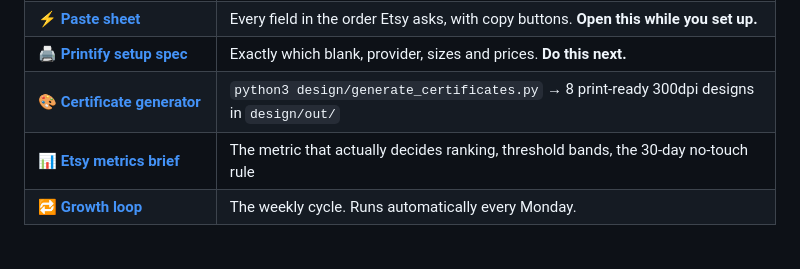
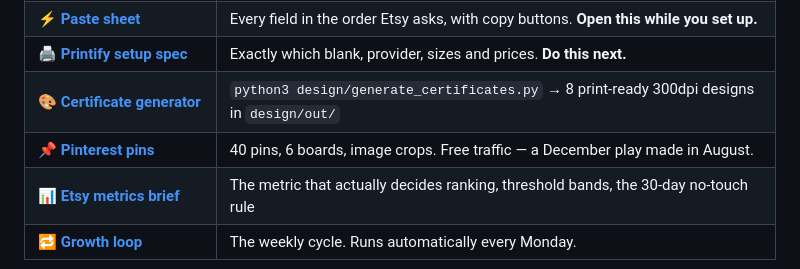
Before and after one commit to CHML0811/EC, a Markdown page: README.md, the part around the change. Rendered like a GitHub page.

```diff
--- a/README.md
+++ b/README.md
@@ -22,6 +22,7 @@ then TikTok Shop affiliate.
 | ⚡ **[Paste sheet](store/paste-sheet.html)** | Every field in the order Etsy asks, with copy buttons. **Open this while you set up.** |
 | 🖨️ **[Printify setup spec](store/printify-setup-spec.md)** | Exactly which blank, provider, sizes and prices. **Do this next.** |
 | 🎨 **[Certificate generator](design/generate_certificates.py)** | `python3 design/generate_certificates.py` → 8 print-ready 300dpi designs in `design/out/` |
+| 📌 **[Pinterest pins](marketing/pinterest-pins.md)** | 40 pins, 6 boards, image crops. Free traffic — a December play made in August. |
 | 📊 **[Etsy metrics brief](marketing/etsy-metrics-brief.html)** | The metric that actually decides ranking, threshold bands, the 30-day no-touch rule |
 | 🔁 **[Growth loop](workflow/growth-loop.md)** | The weekly cycle. Runs automatically every Monday. |
 
```
Also changed, not shown: marketing/pinterest-pins.md (added, +96 -0 lines).
